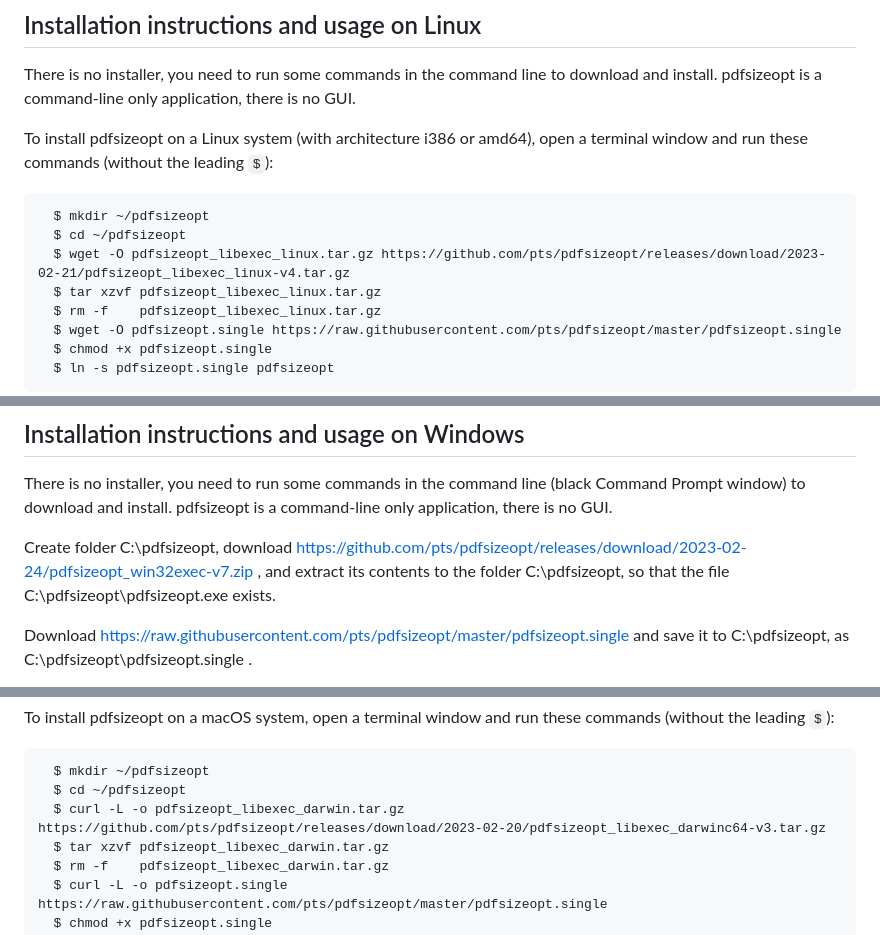
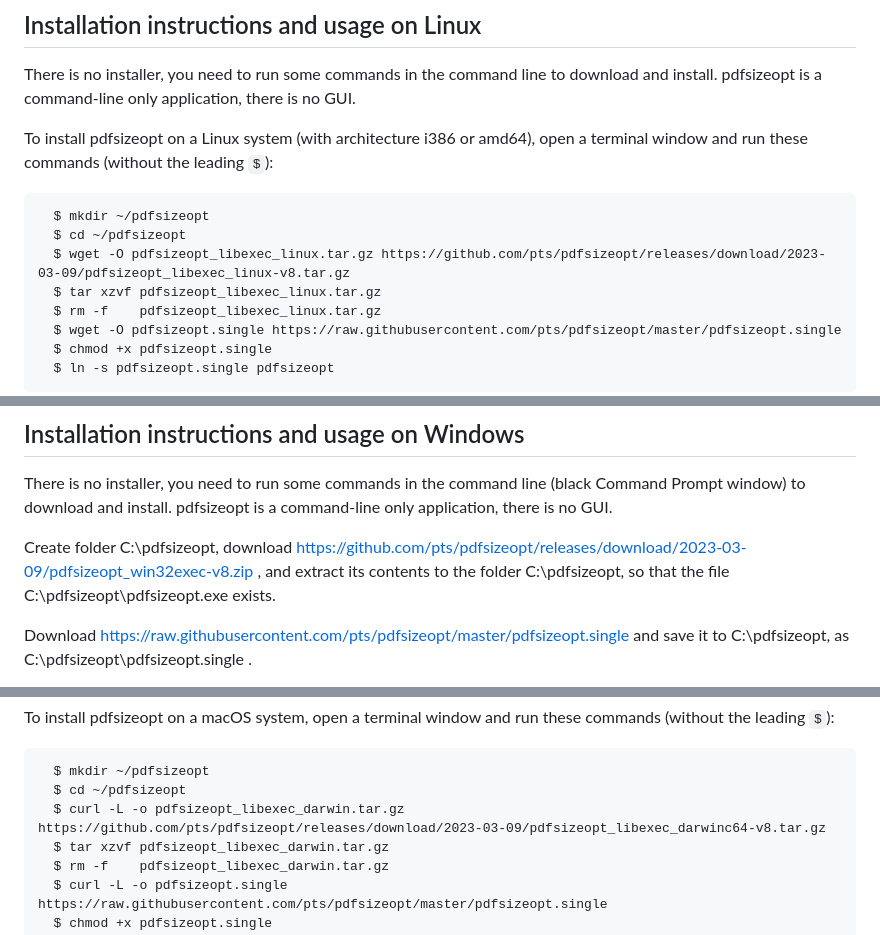
Before and after one commit to pts/pdfsizeopt, a Markdown page: README.md, 3 parts joined by grey strips. Rendered like a GitHub page.

Commit message:
doc: updated download links; this fixes https://github.com/pts/pdfsizeopt/issues/160

````diff
--- a/README.md
+++ b/README.md
@@ -65,7 +65,7 @@ open a terminal window and run these commands (without the leading `$`):
 ```
   $ mkdir ~/pdfsizeopt
   $ cd ~/pdfsizeopt
-  $ wget -O pdfsizeopt_libexec_linux.tar.gz https://github.com/pts/pdfsizeopt/releases/download/2023-02-21/pdfsizeopt_libexec_linux-v4.tar.gz
+  $ wget -O pdfsizeopt_libexec_linux.tar.gz https://github.com/pts/pdfsizeopt/releases/download/2023-03-09/pdfsizeopt_libexec_linux-v8.tar.gz
   $ tar xzvf pdfsizeopt_libexec_linux.tar.gz
   $ rm -f    pdfsizeopt_libexec_linux.tar.gz
   $ wget -O pdfsizeopt.single https://raw.githubusercontent.com/pts/pdfsizeopt/master/pdfsizeopt.single
@@ -129,7 +129,7 @@ There is no installer, you need to run some commands in the command line
 command-line only application, there is no GUI.
 
 Create folder C:\pdfsizeopt, download
-https://github.com/pts/pdfsizeopt/releases/download/2023-02-24/pdfsizeopt_win32exec-v7.zip
+https://github.com/pts/pdfsizeopt/releases/download/2023-03-09/pdfsizeopt_win32exec-v8.zip
 , and extract its contents to the folder C:\pdfsizeopt, so that the file
 C:\pdfsizeopt\pdfsizeopt.exe exists.
 
@@ -342,7 +342,7 @@ these commands (without the leading `$`):
 ```
   $ mkdir ~/pdfsizeopt
   $ cd ~/pdfsizeopt
-  $ curl -L -o pdfsizeopt_libexec_darwin.tar.gz https://github.com/pts/pdfsizeopt/releases/download/2023-02-20/pdfsizeopt_libexec_darwinc64-v3.tar.gz
+  $ curl -L -o pdfsizeopt_libexec_darwin.tar.gz https://github.com/pts/pdfsizeopt/releases/download/2023-03-09/pdfsizeopt_libexec_darwinc64-v8.tar.gz
   $ tar xzvf pdfsizeopt_libexec_darwin.tar.gz
   $ rm -f    pdfsizeopt_libexec_darwin.tar.gz
   $ curl -L -o pdfsizeopt.single https://raw.githubusercontent.com/pts/pdfsizeopt/master/pdfsizeopt.single
````
Also changed, not shown: other parts of README.md (+1 -1 lines).
